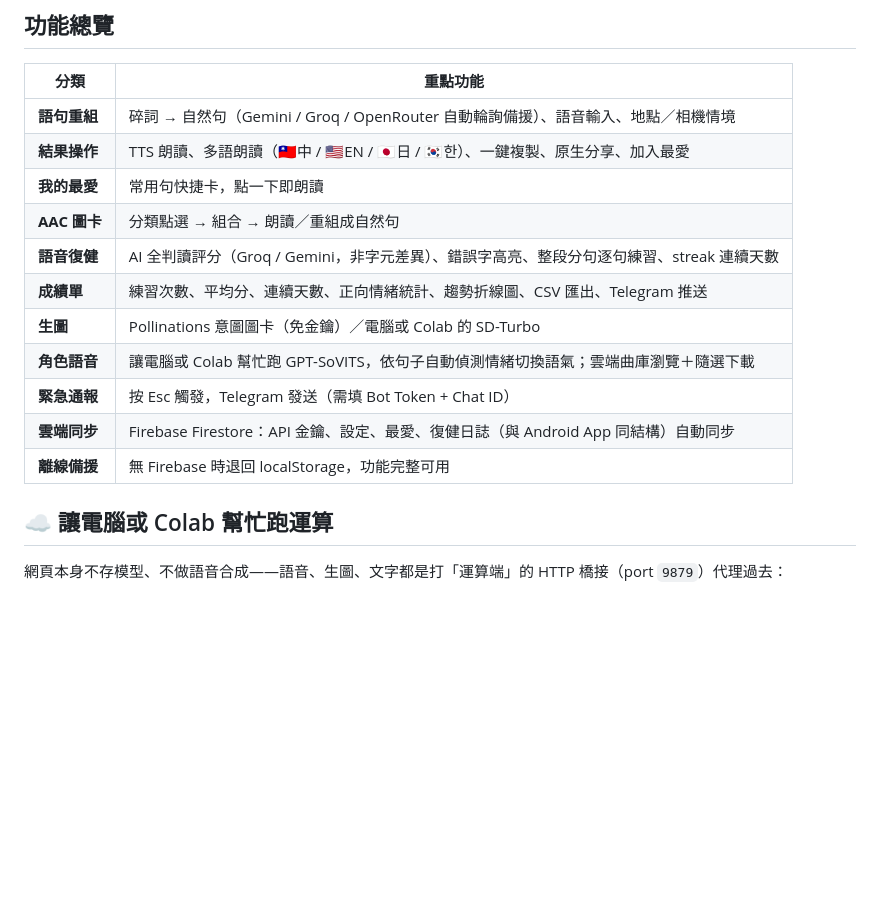
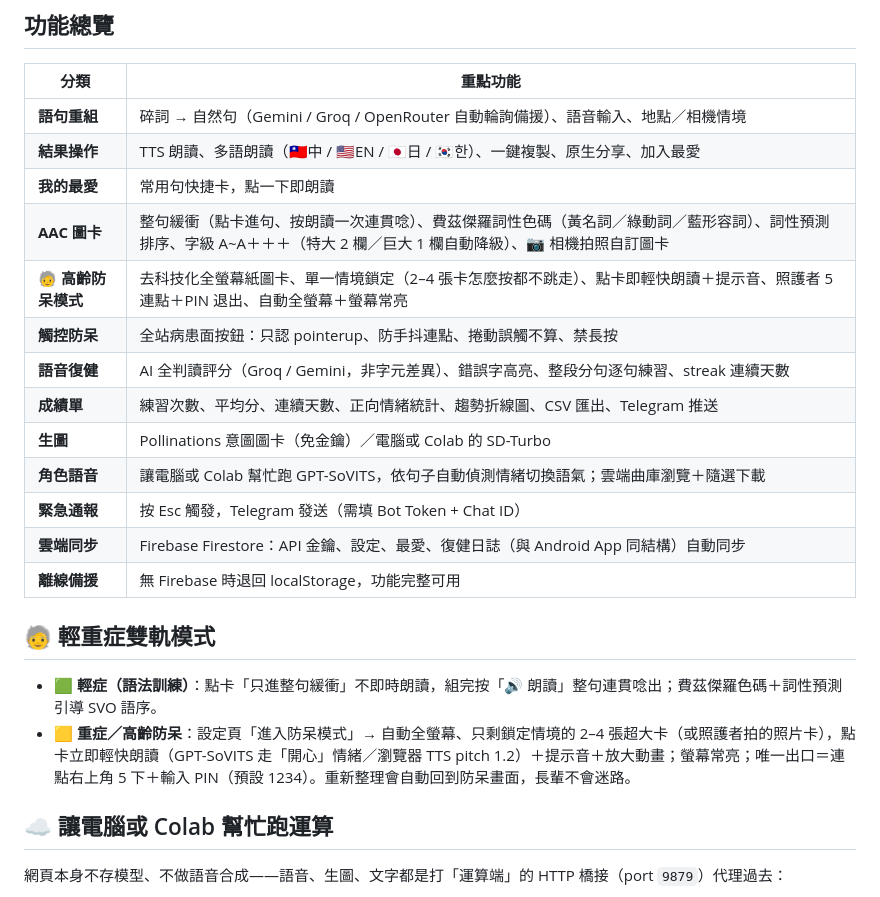
Before and after one commit to TimChien918/VoiceWeaver-Web, a Markdown page: README.md, the part around the change. Drawn GitHub-style; blank space fills up the shorter version.

Commit message:
docs: README 補防呆雙軌模式與觸控防呆/自訂圖卡/字級降級
Co-Authored-By: Claude Fable 5 <noreply@anthropic.com>

```diff
--- a/README.md
+++ b/README.md
@@ -32,7 +32,9 @@ VoiceWeaver 有兩個版本，用同一個 Google 帳號登入即可雙向同步
 | **語句重組** | 碎詞 → 自然句（Gemini / Groq / OpenRouter 自動輪詢備援）、語音輸入、地點／相機情境 |
 | **結果操作** | TTS 朗讀、多語朗讀（🇹🇼中 / 🇺🇸EN / 🇯🇵日 / 🇰🇷한）、一鍵複製、原生分享、加入最愛 |
 | **我的最愛** | 常用句快捷卡，點一下即朗讀 |
-| **AAC 圖卡** | 分類點選 → 組合 → 朗讀／重組成自然句 |
+| **AAC 圖卡** | 整句緩衝（點卡進句、按朗讀一次連貫唸）、費茲傑羅詞性色碼（黃名詞／綠動詞／藍形容詞）、詞性預測排序、字級 A~A＋＋＋（特大 2 欄／巨大 1 欄自動降級）、📷 相機拍照自訂圖卡 |
+| **🧓 高齡防呆模式** | 去科技化全螢幕紙圖卡、單一情境鎖定（2–4 張卡怎麼按都不跳走）、點卡即輕快朗讀＋提示音、照護者 5 連點＋PIN 退出、自動全螢幕＋螢幕常亮 |
+| **觸控防呆** | 全站病患面按鈕：只認 pointerup、防手抖連點、捲動誤觸不算、禁長按 |
 | **語音復健** | AI 全判讀評分（Groq / Gemini，非字元差異）、錯誤字高亮、整段分句逐句練習、streak 連續天數 |
 | **成績單** | 練習次數、平均分、連續天數、正向情緒統計、趨勢折線圖、CSV 匯出、Telegram 推送 |
 | **生圖** | Pollinations 意圖圖卡（免金鑰）／電腦或 Colab 的 SD-Turbo |
@@ -40,6 +42,11 @@ VoiceWeaver 有兩個版本，用同一個 Google 帳號登入即可雙向同步
 | **緊急通報** | 按 Esc 觸發，Telegram 發送（需填 Bot Token + Chat ID） |
 | **雲端同步** | Firebase Firestore：API 金鑰、設定、最愛、復健日誌（與 Android App 同結構）自動同步 |
 | **離線備援** | 無 Firebase 時退回 localStorage，功能完整可用 |
+
+## 🧓 輕重症雙軌模式
+
+- **🟩 輕症（語法訓練）**：點卡「只進整句緩衝」不即時朗讀，組完按「🔊 朗讀」整句連貫唸出；費茲傑羅色碼＋詞性預測引導 SVO 語序。
+- **🟨 重症／高齡防呆**：設定頁「進入防呆模式」→ 自動全螢幕、只剩鎖定情境的 2–4 張超大卡（或照護者拍的照片卡），點卡立即輕快朗讀（GPT-SoVITS 走「開心」情緒／瀏覽器 TTS pitch 1.2）＋提示音＋放大動畫；螢幕常亮；唯一出口＝連點右上角 5 下＋輸入 PIN（預設 1234）。重新整理會自動回到防呆畫面，長輩不會迷路。
 
 ## ☁️ 讓電腦或 Colab 幫忙跑運算
 
```
